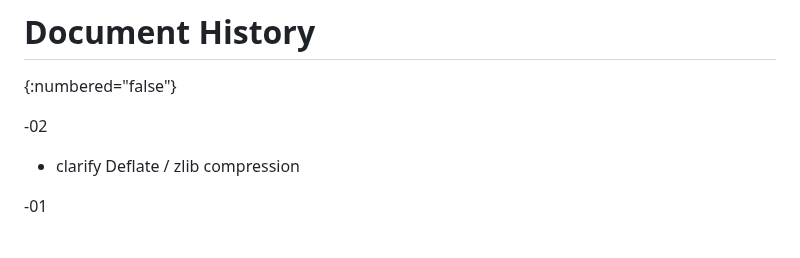
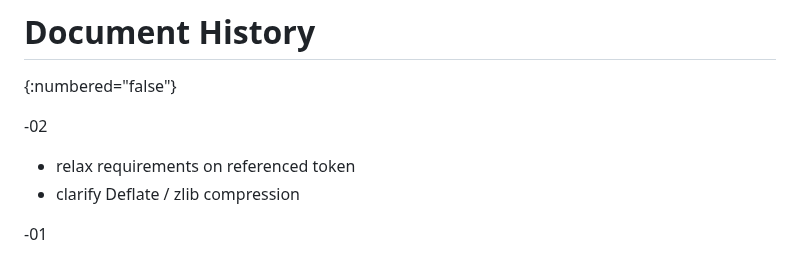
Before and after one commit to oauth-wg/draft-ietf-oauth-status-list, a Markdown page: draft-ietf-oauth-status-list.md, the part around the change. GitHub-like rendering.

Commit message:
add to changelog

```diff
--- a/draft-ietf-oauth-status-list.md
+++ b/draft-ietf-oauth-status-list.md
@@ -593,6 +593,7 @@ for their valuable contributions, discussions and feedback to this specification
 
 -02
 
+* relax requirements on referenced token
 * clarify Deflate / zlib compression
 
 -01
```
